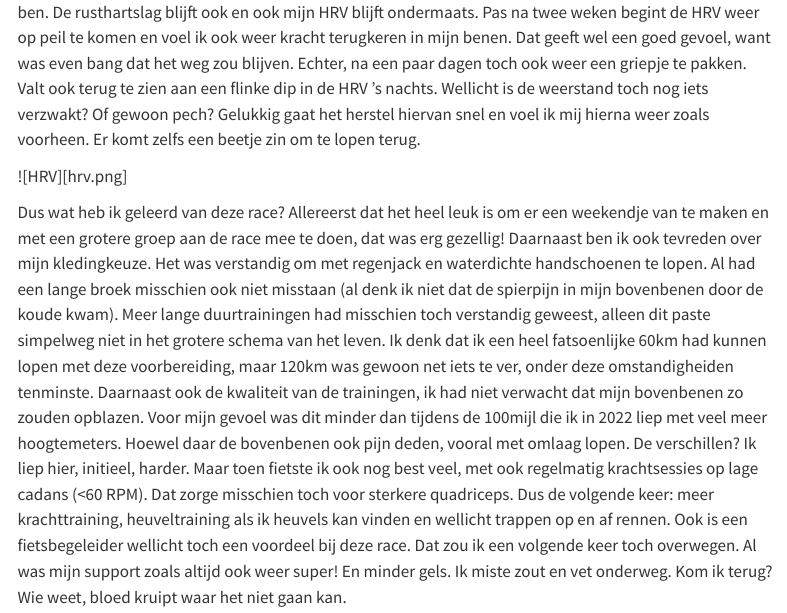
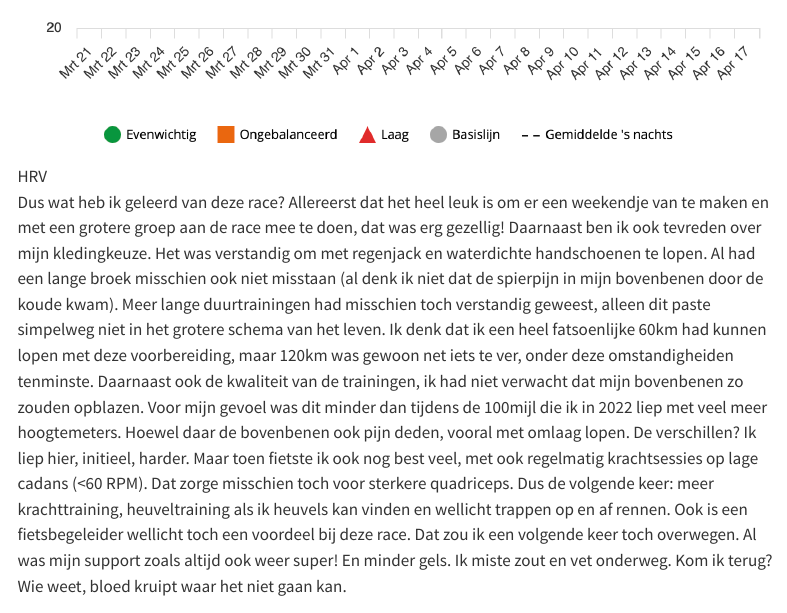
Before and after one commit to richardbartels/richardbartels.github.io, a Quarto document (posts/2024-03-24_Zestig-van-Texel/index.qmd): the page in a window 1100 px wide, from 8640 px down before the commit and from 9240 px down after it. Rendered offline with R 4.5, knitr and Pandoc in place of Quarto, with nearby package versions; menus at the side of the page are left out.

Commit message:
Fix figure in post

```diff
--- a/posts/2024-03-24_Zestig-van-Texel/index.qmd
+++ b/posts/2024-03-24_Zestig-van-Texel/index.qmd
@@ -69,7 +69,7 @@ De volgende ochtend is de eetlust weer teruggekeerd en eet ik nog 1 1/4e pizza v
 
 De spierpijn blijft lang hangen. In totaal zo'n anderhalve week. Natuurlijk wordt deze steeds minder, maar hardlopen zit er echt nog niet in. Na anderhalve week kan ik weer een rustig herstelloopje doen. De eerste gaat nog heel moeizaam, maar de tweede alweer een stuk beter. Al merk ik wel dat ik nogsteeds vermoeid ben. De rusthartslag blijft ook en ook mijn HRV blijft ondermaats. Pas na twee weken begint de HRV weer op peil te komen en voel ik ook weer kracht terugkeren in mijn benen. Dat geeft wel een goed gevoel, want was even bang dat het weg zou blijven. Echter, na een paar dagen toch ook weer een griepje te pakken. Valt ook terug te zien aan een flinke dip in de HRV 's nachts. Wellicht is de weerstand toch nog iets verzwakt? Of gewoon pech? Gelukkig gaat het herstel hiervan snel en voel ik mij hierna weer zoals voorheen. Er komt zelfs een beetje zin om te lopen terug.
 
-![HRV][hrv.png]
+![HRV](hrv.png)
 
 Dus wat heb ik geleerd van deze race? Allereerst dat het heel leuk is om er een weekendje van te maken en met een grotere groep aan de race mee te doen, dat was erg gezellig! Daarnaast ben ik ook tevreden over mijn kledingkeuze. Het was verstandig om met regenjack en waterdichte handschoenen te lopen. Al had een lange broek misschien ook niet misstaan (al denk ik niet dat de spierpijn in mijn bovenbenen door de koude kwam). Meer lange duurtrainingen had misschien toch verstandig geweest, alleen dit paste simpelweg niet in het grotere schema van het leven. Ik denk dat ik een heel fatsoenlijke 60km had kunnen lopen met deze voorbereiding, maar 120km was gewoon net iets te ver, onder deze omstandigheiden tenminste. Daarnaast ook de kwaliteit van de trainingen, ik had niet verwacht dat mijn bovenbenen zo zouden opblazen. Voor mijn gevoel was dit minder dan tijdens de 100mijl die ik in 2022 liep met veel meer hoogtemeters. Hoewel daar de bovenbenen ook pijn deden, vooral met omlaag lopen. De verschillen? Ik liep hier, initieel, harder. Maar toen fietste ik ook nog best veel, met ook regelmatig krachtsessies op lage cadans (<60 RPM). Dat zorge misschien toch voor sterkere quadriceps. Dus de volgende keer: meer krachttraining, heuveltraining als ik heuvels kan vinden en wellicht trappen op en af rennen. Ook is een fietsbegeleider wellicht toch een voordeel bij deze race. Dat zou ik een volgende keer toch overwegen. Al was mijn support zoals altijd ook weer super! En minder gels. Ik miste zout en vet onderweg. Kom ik terug? Wie weet, bloed kruipt waar het niet gaan kan.
 
```
